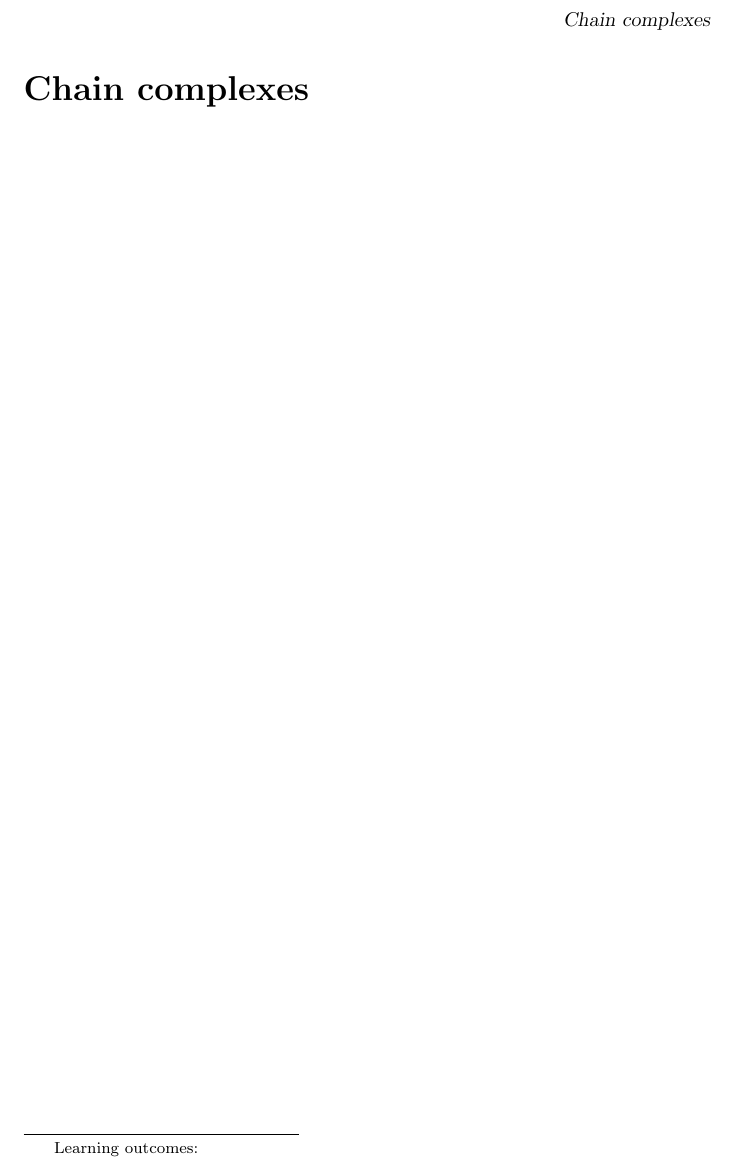
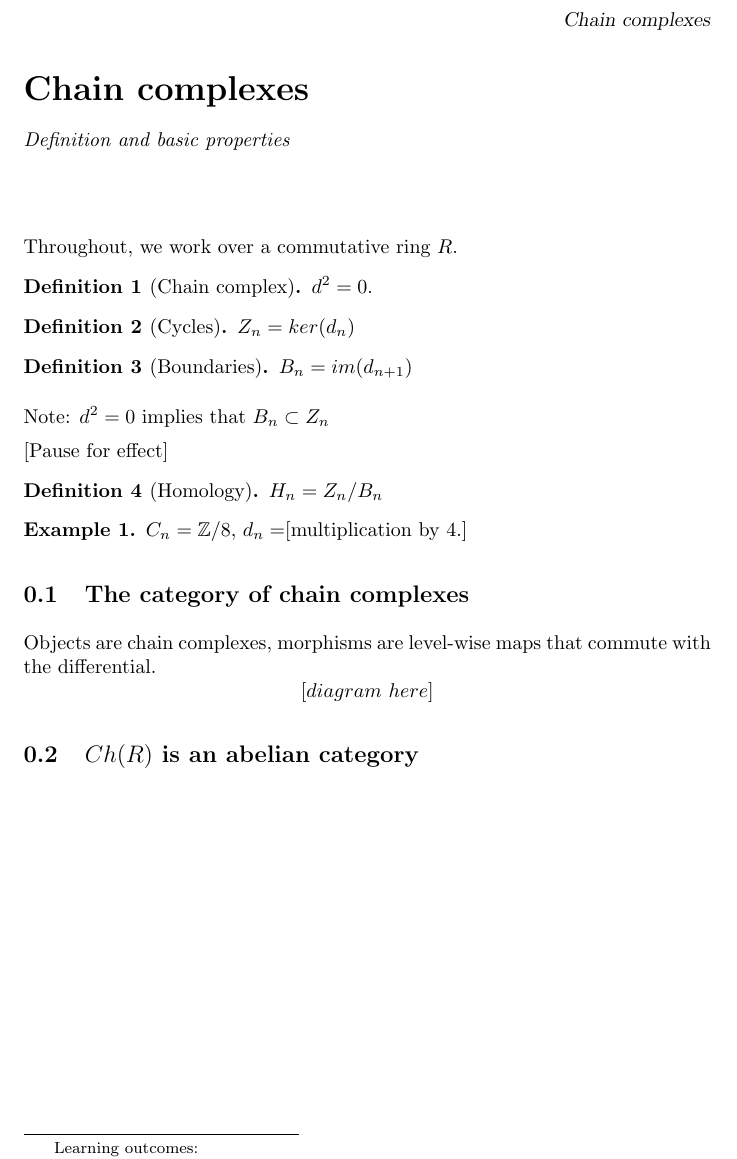
Before and after one commit to nilesjohnson/homologicalAlgebra, a LaTeX document (chainComplexes/chainComplexes.tex): part of the page, cut so that both start at the same text. Compiled offline with pdfLaTeX.

Commit message:
content stubs

```diff
--- a/chainComplexes/chainComplexes.tex
+++ b/chainComplexes/chainComplexes.tex
@@ -2,11 +2,44 @@
 \title{Chain complexes}
 \begin{document}
 \begin{abstract}
-% summary goes here
-
+  Definition and basic properties
 \end{abstract}
 \maketitle
 
-% content goes here
+Throughout, we work over a commutative ring $R$.
+
+\begin{definition}[Chain complex]
+  $d^2 = 0$.
+\end{definition}
+
+\begin{definition}[Cycles]
+  $Z_n = ker(d_n)$
+\end{definition}
+
+\begin{definition}[Boundaries]
+  $B_n = im(d_{n+1})$
+\end{definition}
+
+Note: $d^2 = 0$ implies that $B_n \subset Z_n$
+
+[Pause for effect]
+
+\begin{definition}[Homology]
+  $H_n = Z_n/B_n$
+\end{definition}
+
+\begin{example}
+  $C_n = \mathbb{Z}/8$, $d_n = $[multiplication by 4.]
+\end{example}
+
+\subsection{The category of chain complexes}
+
+Objects are chain complexes, morphisms are level-wise maps that
+commute with the differential.
+\[
+[diagram\ here]
+\]
+
+\subsection{$Ch(R)$ is an abelian category}
 
 \end{document}
```
Also changed, not shown: chainHomotopy/chainHomotopy.tex (+3 -3 lines), derivedFunctors/derivedFunctors.tex (+5 -3 lines), introduction/introduction.tex (+34 -6 lines), lesInHomology/lesInHomology.tex (+3 -3 lines), mappingConesAndCylinders/mappingConesAndCylinders.tex (+1 -2 lines), resolutions/resolutions.tex (+35 -3 lines), chainComplexes/chainComplexes.pdf (added), chainHomotopy/chainHomotopy.pdf (added), derivedFunctors/derivedFunctors.pdf (added), introduction/introduction.pdf, lesInHomology/lesInHomology.pdf (added), mappingConesAndCylinders/mappingConesAndCylinders.pdf (added), resolutions/resolutions.pdf (added).
